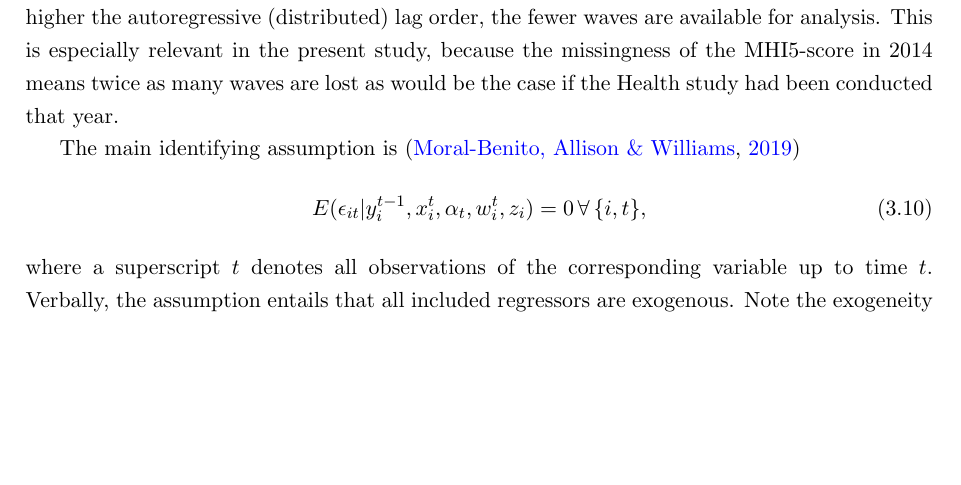
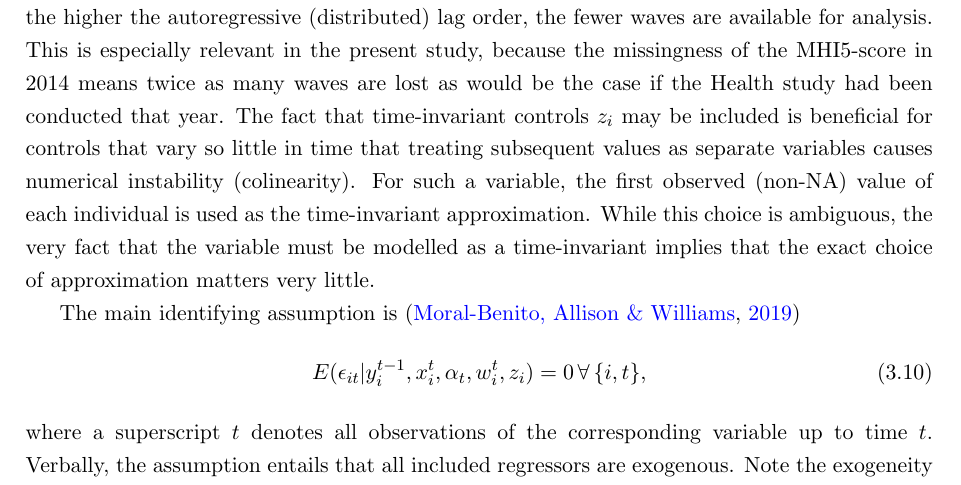
Before and after one commit to Encephala/econometrics-master-thesis, a LaTeX thesis (report/thesis/main.tex, which reads report/thesis/methods.tex): part of page 19 of 41, cut so that both start at the same text, the shorter picture padded with empty space. Compiled offline with pdfLaTeX.

Commit message:
report: Explain using first observed value as time-invariant approx

```diff
--- a/report/thesis/methods.tex
+++ b/report/thesis/methods.tex
@@ -279,6 +279,11 @@ but for a higher lag order more initial conditions are required. If distributed
 A practical implication of this is that the higher the autoregressive (distributed) lag order, the fewer waves
 are available for analysis. This is especially relevant in the present study, because the missingness of the MHI5-score
 in 2014 means twice as many waves are lost as would be the case if the Health study had been conducted that year.
+The fact that time-invariant controls $z_i$ may be included is beneficial for controls that vary so little in time that
+treating subsequent values as separate variables causes numerical instability (colinearity). For such a variable,
+the first observed (non-NA) value of each individual is used as the time-invariant approximation. While this choice
+is ambiguous, the very fact that the variable must be modelled as a time-invariant implies that the exact
+choice of approximation matters very little.
 
 The main identifying assumption is \cite{moral2019dynamic}
 \begin{equation}
```
